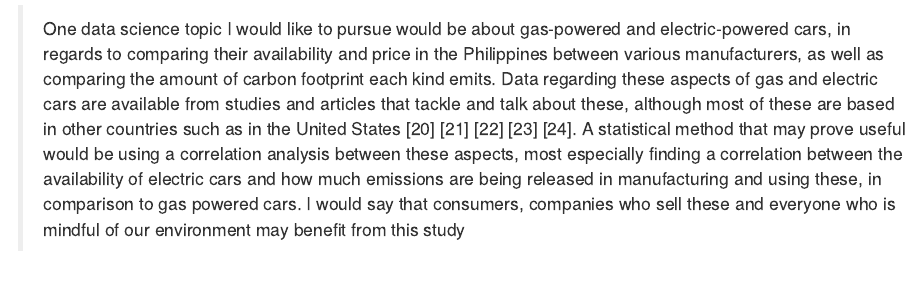
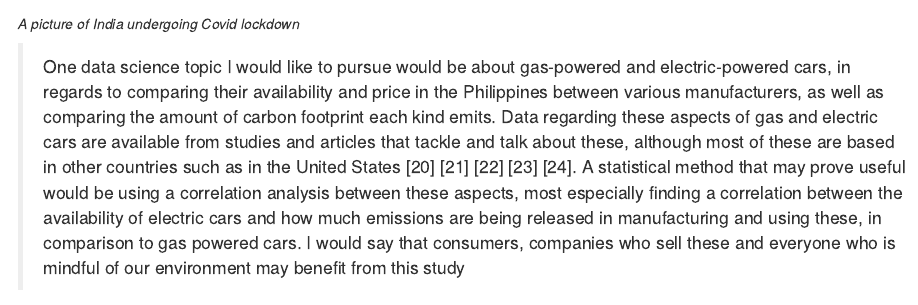
Before and after one commit to nathanbenedicto/markdown-assign-one, an R Markdown document (first-markdown-assign.Rmd): the page in a window 1100 px wide, from 2390 px down before the commit and from 2420 px down after it. Rendered offline with R 4.5, knitr and Pandoc, with nearby package versions.

Commit message:
added two pictures

```diff
--- a/first-markdown-assign.Rmd
+++ b/first-markdown-assign.Rmd
@@ -48,3 +51,4 @@ After knowing the importance of studying and analyzing data, here are five (5) i
+*A picture of India undergoing Covid lockdown*
 
 > One data science topic I would like to pursue would be about gas-powered and electric-powered cars, in regards to comparing their availability and price in the Philippines between various manufacturers, as well as comparing the amount of carbon footprint each kind emits. Data regarding these aspects of gas and electric cars are available from studies and articles that tackle and talk about these, although most of these are based in other countries such as in the United States [20] [21] [22] [23] [24]. A statistical method that may prove useful would be using a correlation analysis between these aspects, most especially finding a correlation between the availability of electric cars and how much emissions are being released in manufacturing and using these, in comparison to gas powered cars. I would say that consumers, companies who sell these and everyone who is mindful of our environment may benefit from this study
 
```
Also changed, not shown: first-markdown-assign.Rmd (3 more changed lines).
